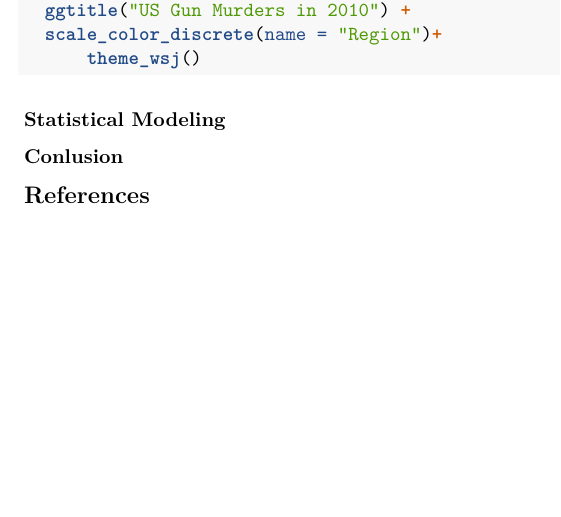
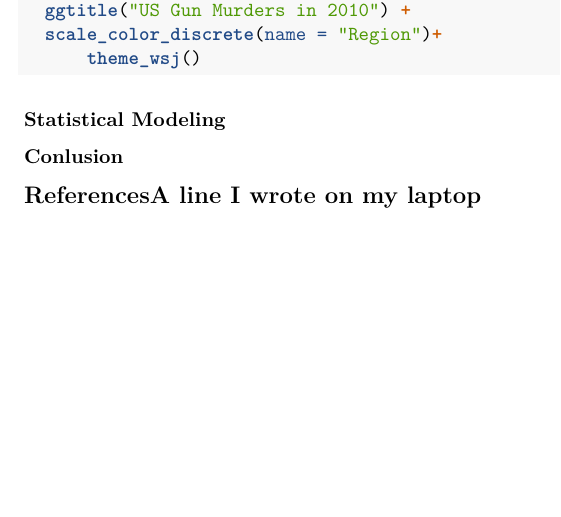
Before and after one commit to beg18uwf/LMMs, an R Markdown document (Template_Report.Rmd): part of page 2 of 2, cut so that both start at the same text. Rendered offline with R 4.5, knitr and Pandoc, then LaTeX, with nearby package versions; the code chunks are not run, so their results and figures are left out; a font, style sheet, LaTeX package, included part or bibliography that could not be used is replaced or left out.

Commit message:
A commit from my laptop

```diff
--- a/Template_Report.Rmd
+++ b/Template_Report.Rmd
@@ -71,4 +71,4 @@ ggplot1 = murders %>% ggplot(mapping = aes(x=population/10^6, y=total))
 
 ### Conlusion
 
-## References
+## ReferencesA line I wrote on my laptop
```
